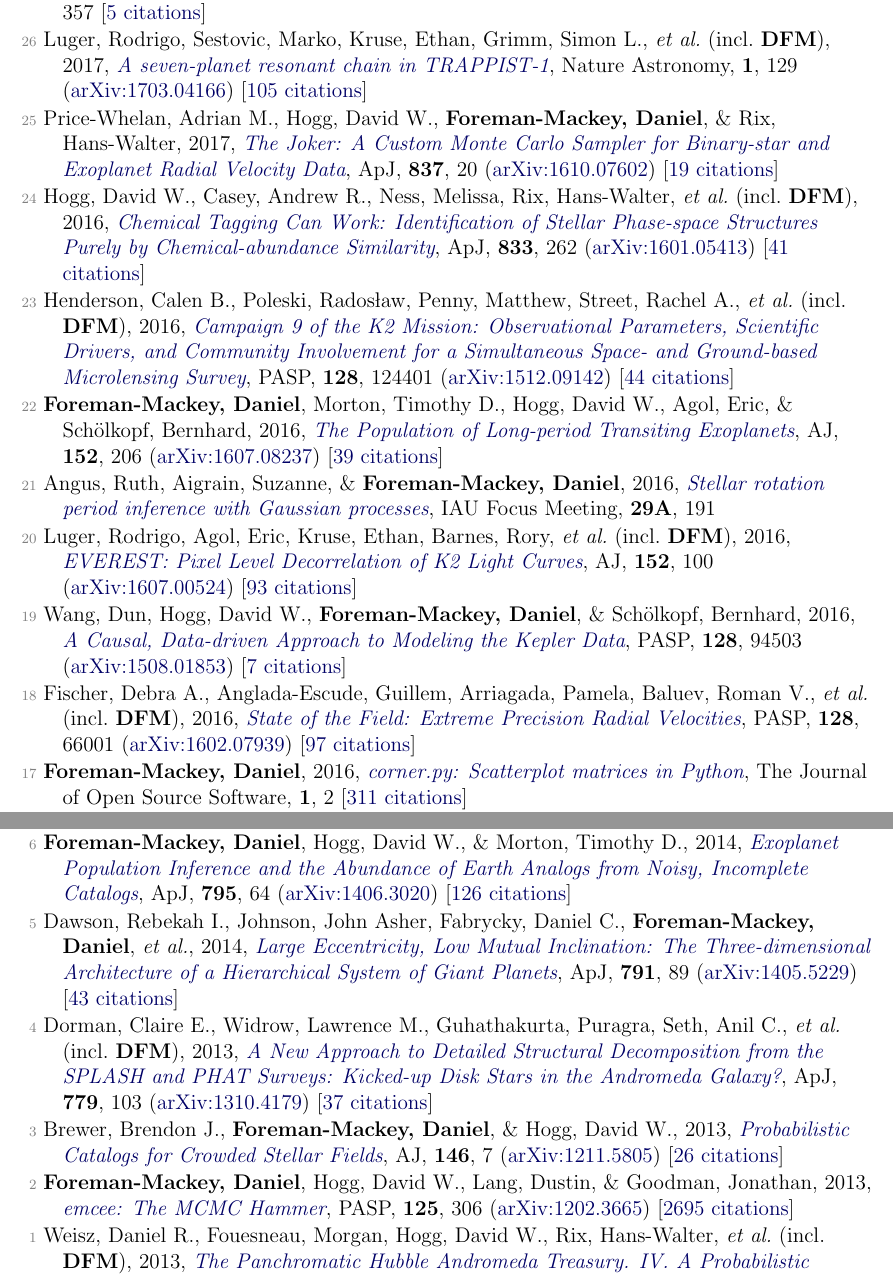
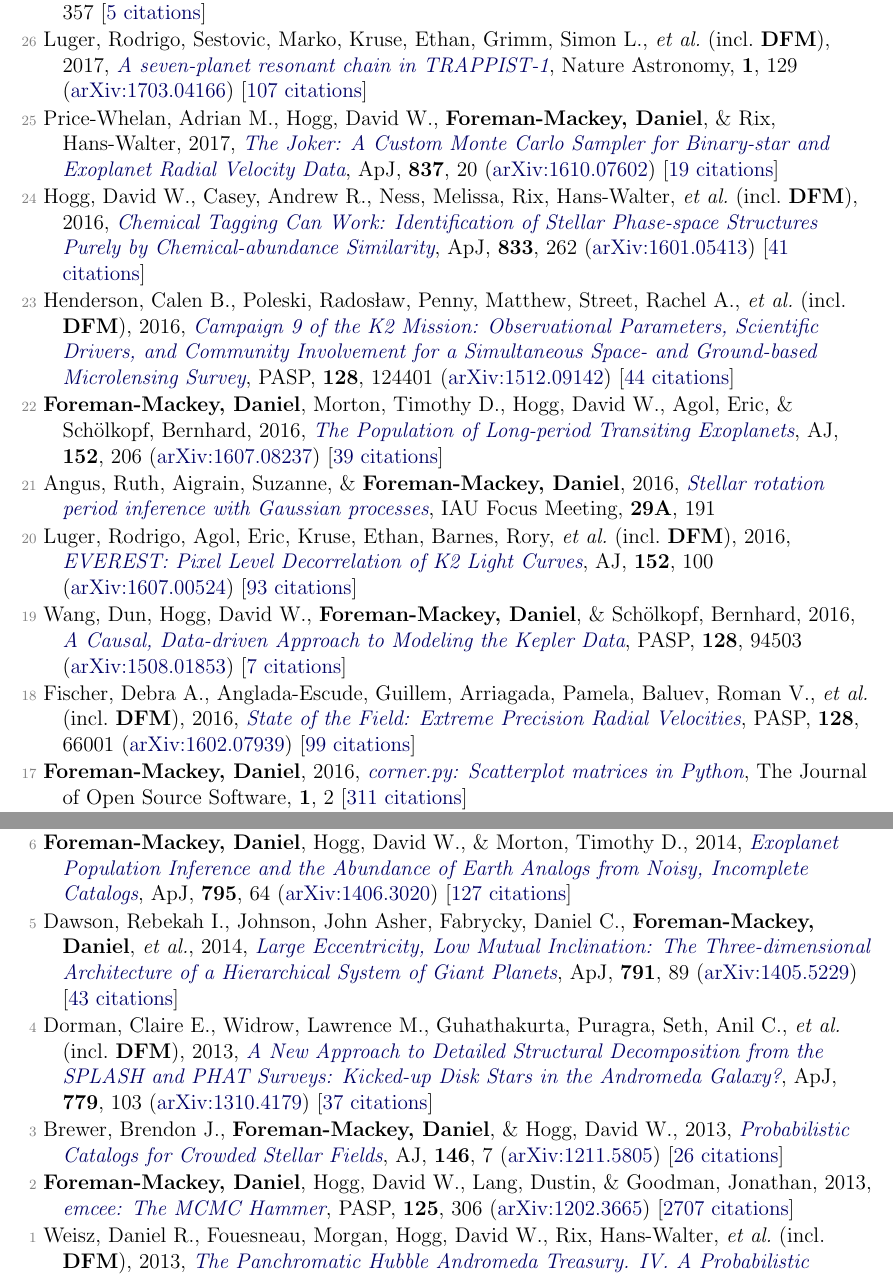
Before and after one commit to dfm/cv, a LaTeX document (pubs.tex, which reads pubs_ref.tex): two parts of pages 2 and 3 of 4, joined at a grey line, cut so that both start at the same text. Compiled offline with pdfLaTeX.

Commit message:
updating pubs [ci skip]

```diff
--- a/pubs_ref.tex
+++ b/pubs_ref.tex
@@ -30,7 +30,7 @@
 
 \item[{\color{numcolor}\scriptsize27}] Price-Whelan, Adrian M., \& \textbf{Foreman-Mackey, Daniel}, 2017, \doi{10.21105/joss.00357}{schwimmbad: A uniform interface to parallel processing pools in Python}, The Journal of Open Source Software, \textbf{2}, 357 [\href{http://adsabs.harvard.edu/abs/2017JOSS....2..357P}{5 citations}]
 
-\item[{\color{numcolor}\scriptsize26}] Luger, Rodrigo, Sestovic, Marko, Kruse, Ethan, Grimm, Simon L., \etal\ (incl.\ \textbf{DFM}), 2017, \doi{10.1038/s41550-017-0129}{A seven-planet resonant chain in TRAPPIST-1}, Nature Astronomy, \textbf{1}, 129 (\arxiv{1703.04166}) [\href{http://adsabs.harvard.edu/abs/2017NatAs...1E.129L}{105 citations}]
+\item[{\color{numcolor}\scriptsize26}] Luger, Rodrigo, Sestovic, Marko, Kruse, Ethan, Grimm, Simon L., \etal\ (incl.\ \textbf{DFM}), 2017, \doi{10.1038/s41550-017-0129}{A seven-planet resonant chain in TRAPPIST-1}, Nature Astronomy, \textbf{1}, 129 (\arxiv{1703.04166}) [\href{http://adsabs.harvard.edu/abs/2017NatAs...1E.129L}{107 citations}]
 
 \item[{\color{numcolor}\scriptsize25}] Price-Whelan, Adrian M., Hogg, David W., \textbf{Foreman-Mackey, Daniel}, \& Rix, Hans-Walter, 2017, \doi{10.3847/1538-4357/aa5e50}{The Joker: A Custom Monte Carlo Sampler for Binary-star and Exoplanet Radial Velocity Data}, \apj, \textbf{837}, 20 (\arxiv{1610.07602}) [\href{http://adsabs.harvard.edu/abs/2017ApJ...837...20P}{19 citations}]
 
@@ -46,7 +46,7 @@
 
 \item[{\color{numcolor}\scriptsize19}] Wang, Dun, Hogg, David W., \textbf{Foreman-Mackey, Daniel}, \& Sch{\"o}lkopf, Bernhard, 2016, \doi{10.1088/1538-3873/128/967/094503}{A Causal, Data-driven Approach to Modeling the Kepler Data}, \pasp, \textbf{128}, 94503 (\arxiv{1508.01853}) [\href{http://adsabs.harvard.edu/abs/2016PASP..128i4503W}{7 citations}]
 
-\item[{\color{numcolor}\scriptsize18}] Fischer, Debra A., Anglada-Escude, Guillem, Arriagada, Pamela, Baluev, Roman V., \etal\ (incl.\ \textbf{DFM}), 2016, \doi{10.1088/1538-3873/128/964/066001}{State of the Field: Extreme Precision Radial Velocities}, \pasp, \textbf{128}, 66001 (\arxiv{1602.07939}) [\href{http://adsabs.harvard.edu/abs/2016PASP..128f6001F}{97 citations}]
+\item[{\color{numcolor}\scriptsize18}] Fischer, Debra A., Anglada-Escude, Guillem, Arriagada, Pamela, Baluev, Roman V., \etal\ (incl.\ \textbf{DFM}), 2016, \doi{10.1088/1538-3873/128/964/066001}{State of the Field: Extreme Precision Radial Velocities}, \pasp, \textbf{128}, 66001 (\arxiv{1602.07939}) [\href{http://adsabs.harvard.edu/abs/2016PASP..128f6001F}{99 citations}]
 
 \item[{\color{numcolor}\scriptsize17}] \textbf{Foreman-Mackey, Daniel}, 2016, \doi{10.21105/joss.00024}{corner.py: Scatterplot matrices in Python}, The Journal of Open Source Software, \textbf{1}, 2 [\href{https://scholar.google.com/scholar?cites=1835087844145558435,9294978791003210998,17836006976722650130,12820425635803494730}{311 citations}]
 
@@ -70,7 +70,7 @@
 
 \item[{\color{numcolor}\scriptsize7}] Barclay, Thomas, Endl, Michael, Huber, Daniel, \textbf{Foreman-Mackey, Daniel}, \etal, 2015, \doi{10.1088/0004-637X/800/1/46}{Radial Velocity Observations and Light Curve Noise Modeling Confirm that Kepler-91b is a Giant Planet Orbiting a Giant Star}, \apj, \textbf{800}, 46 (\arxiv{1408.3149}) [\href{http://adsabs.harvard.edu/abs/2015ApJ...800...46B}{38 citations}]
 
-\item[{\color{numcolor}\scriptsize6}] \textbf{Foreman-Mackey, Daniel}, Hogg, David W., \& Morton, Timothy D., 2014, \doi{10.1088/0004-637X/795/1/64}{Exoplanet Population Inference and the Abundance of Earth Analogs from Noisy, Incomplete Catalogs}, \apj, \textbf{795}, 64 (\arxiv{1406.3020}) [\href{http://adsabs.harvard.edu/abs/2014ApJ...795...64F}{126 citations}]
+\item[{\color{numcolor}\scriptsize6}] \textbf{Foreman-Mackey, Daniel}, Hogg, David W., \& Morton, Timothy D., 2014, \doi{10.1088/0004-637X/795/1/64}{Exoplanet Population Inference and the Abundance of Earth Analogs from Noisy, Incomplete Catalogs}, \apj, \textbf{795}, 64 (\arxiv{1406.3020}) [\href{http://adsabs.harvard.edu/abs/2014ApJ...795...64F}{127 citations}]
 
 \item[{\color{numcolor}\scriptsize5}] Dawson, Rebekah I., Johnson, John Asher, Fabrycky, Daniel C., \textbf{Foreman-Mackey, Daniel}, \etal, 2014, \doi{10.1088/0004-637X/791/2/89}{Large Eccentricity, Low Mutual Inclination: The Three-dimensional Architecture of a Hierarchical System of Giant Planets}, \apj, \textbf{791}, 89 (\arxiv{1405.5229}) [\href{http://adsabs.harvard.edu/abs/2014ApJ...791...89D}{43 citations}]
 
@@ -78,6 +78,6 @@
 
 \item[{\color{numcolor}\scriptsize3}] Brewer, Brendon J., \textbf{Foreman-Mackey, Daniel}, \& Hogg, David W., 2013, \doi{10.1088/0004-6256/146/1/7}{Probabilistic Catalogs for Crowded Stellar Fields}, \aj, \textbf{146}, 7 (\arxiv{1211.5805}) [\href{http://adsabs.harvard.edu/abs/2013AJ....146....7B}{26 citations}]
 
-\item[{\color{numcolor}\scriptsize2}] \textbf{Foreman-Mackey, Daniel}, Hogg, David W., Lang, Dustin, \& Goodman, Jonathan, 2013, \doi{10.1086/670067}{emcee: The MCMC Hammer}, \pasp, \textbf{125}, 306 (\arxiv{1202.3665}) [\href{http://adsabs.harvard.edu/abs/2013PASP..125..306F}{2695 citations}]
+\item[{\color{numcolor}\scriptsize2}] \textbf{Foreman-Mackey, Daniel}, Hogg, David W., Lang, Dustin, \& Goodman, Jonathan, 2013, \doi{10.1086/670067}{emcee: The MCMC Hammer}, \pasp, \textbf{125}, 306 (\arxiv{1202.3665}) [\href{http://adsabs.harvard.edu/abs/2013PASP..125..306F}{2707 citations}]
 
 \item[{\color{numcolor}\scriptsize1}] Weisz, Daniel R., Fouesneau, Morgan, Hogg, David W., Rix, Hans-Walter, \etal\ (incl.\ \textbf{DFM}), 2013, \doi{10.1088/0004-637X/762/2/123}{The Panchromatic Hubble Andromeda Treasury. IV. A Probabilistic Approach to Inferring the High-mass Stellar Initial Mass Function and Other Power-law Functions}, \apj, \textbf{762}, 123 (\arxiv{1211.6105}) [\href{http://adsabs.harvard.edu/abs/2013ApJ...762..123W}{28 citations}]
```
Also changed, not shown: pubs_select.tex (+2 -2 lines), pubs_summary.tex (+1 -1 lines), pubs_ref.tex (2 more changed lines), 1 other file.
